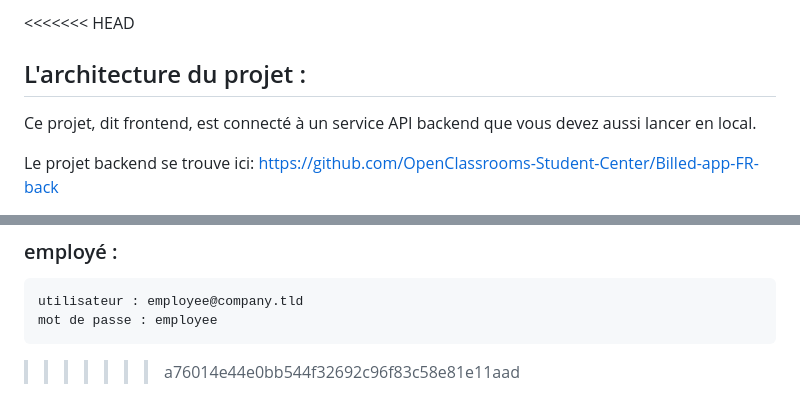
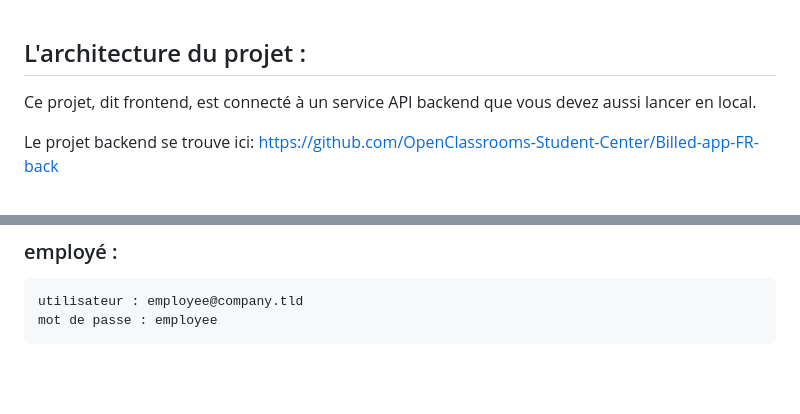
Before and after one commit to imene-yahiaoui/bill-app, a Markdown page: Billed-app-FR-Front/README.md, 2 parts joined by grey strips. Rendered like a GitHub page; blank space fills up the shorter version.

````diff
--- a/Billed-app-FR-Front/README.md
+++ b/Billed-app-FR-Front/README.md
@@ -1,4 +1,4 @@
-<<<<<<< HEAD
+
 
 ## L'architecture du projet :
 Ce projet, dit frontend, est connecté à un service API backend que vous devez aussi lancer en local.
@@ -193,4 +193,3 @@ mot de passe : admin
 utilisateur : employee@company.tld
 mot de passe : employee
 ```
->>>>>>> a76014e44e0bb544f32692c96f83c58e81e11aad
````
